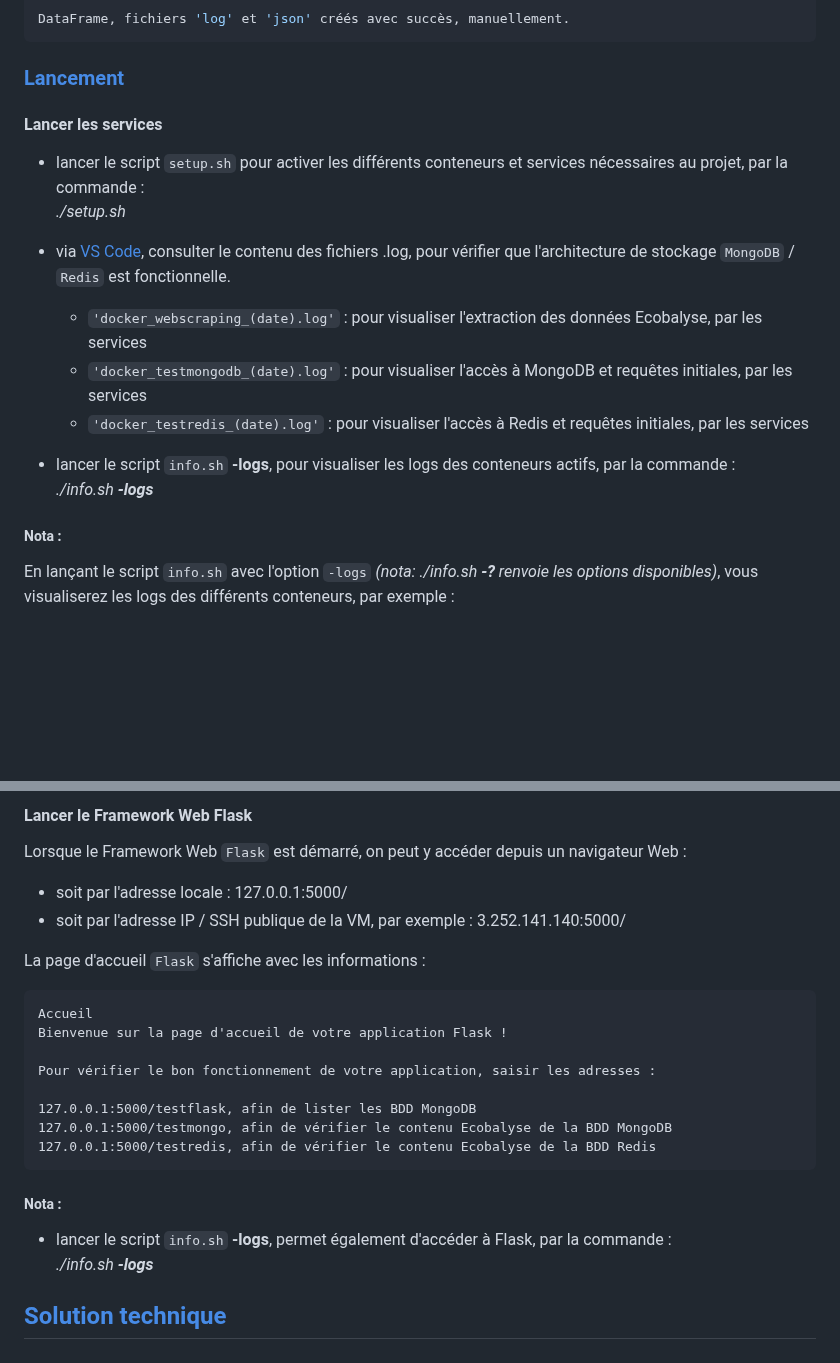
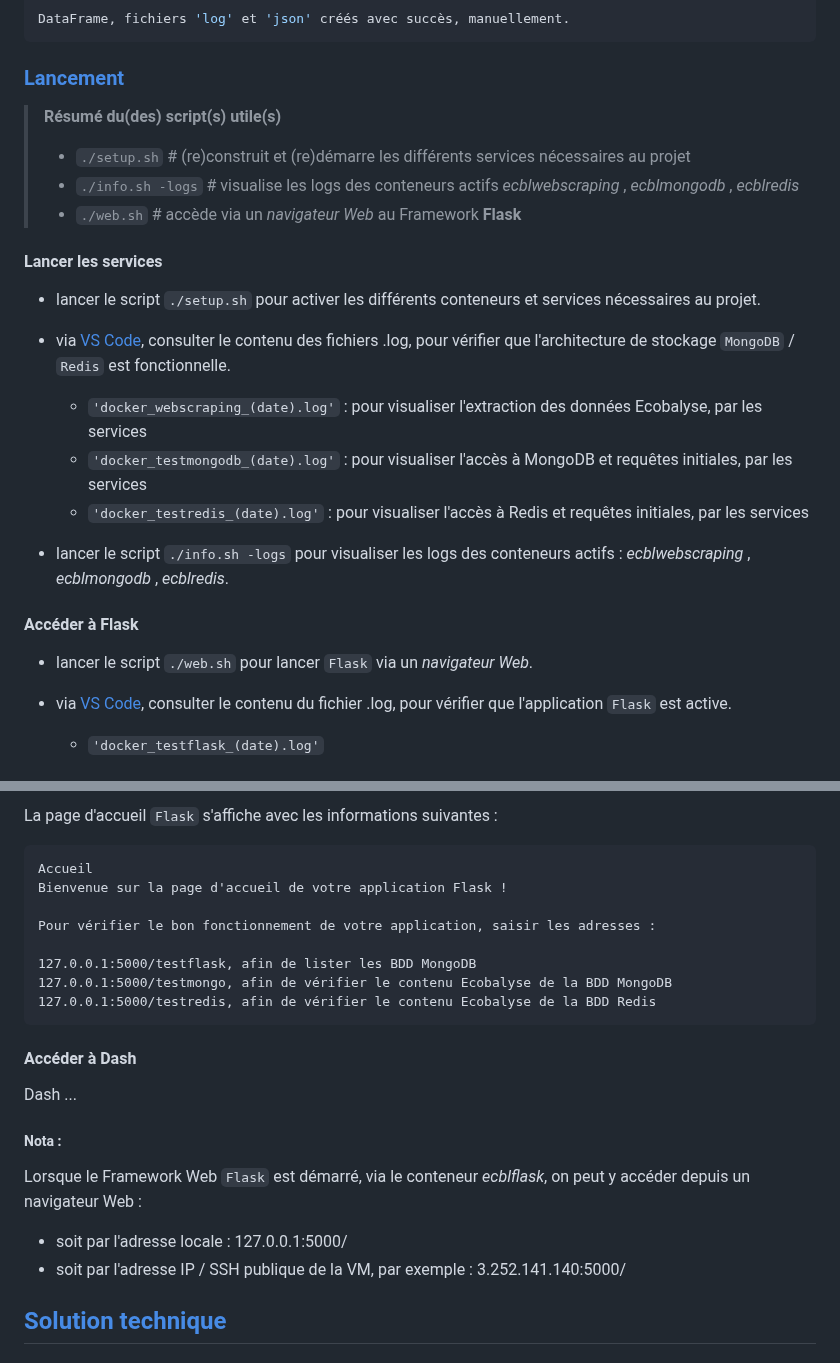
Before and after one commit to dte-thierry/prj_ECOBALYSE, a Markdown page: README.md, 2 parts joined by grey strips. Rendered like a GitHub page; blank space fills up the shorter version.

````diff
--- a/README.md
+++ b/README.md
@@ -123,21 +123,27 @@ DataFrame, fichiers 'log' et 'json' créés avec succès, manuellement.
 
 ### <a name="tdm-03-02" />[Lancement](#tdm-03)
 
+> **Résumé du(des) script(s) utile(s)**
+>
+> - `./setup.sh` # (re)construit et (re)démarre les différents services nécessaires au projet
+> - `./info.sh -logs` # visualise les logs des conteneurs actifs *ecblwebscraping* , *ecblmongodb* , *ecblredis*
+> - `./web.sh` # accède via un *navigateur Web* au Framework **Flask**
+
 #### Lancer les services
 
-- lancer le script `setup.sh` pour activer les différents conteneurs et services nécessaires au projet, par la commande : <br />
-*./setup.sh*
+- lancer le script `./setup.sh` pour activer les différents conteneurs et services nécessaires au projet.
 
 - via [VS Code](https://code.visualstudio.com/), consulter le contenu des fichiers .log, pour vérifier que l'architecture de stockage `MongoDB` / `Redis` est fonctionnelle. <br />
     - `'docker_webscraping_(date).log'` : pour visualiser l'extraction des données Ecobalyse, par les services
     - `'docker_testmongodb_(date).log'` : pour visualiser l'accès à MongoDB et requêtes initiales, par les services
     - `'docker_testredis_(date).log'` : pour visualiser l'accès à Redis et requêtes initiales, par les services
 
-- lancer le script `info.sh` <b>-logs</b>, pour visualiser les logs des conteneurs actifs, par la commande : <br />
-*./info.sh <b>-logs</b>*
+- lancer le script `./info.sh -logs` pour visualiser les logs des conteneurs actifs : *ecblwebscraping* , *ecblmongodb* , *ecblredis*.
 
-##### Nota :
+#### Accéder à Flask
 
-En lançant le script `info.sh` avec l'option `-logs` <i>(nota: ./info.sh <b>-?</b> renvoie les options disponibles)</i>, vous visualiserez les logs des différents conteneurs, par exemple :
+- lancer le script `./web.sh` pour lancer `Flask` via un *navigateur Web*. <br />
 
+- via [VS Code](https://code.visualstudio.com/), consulter le contenu du fichier .log, pour vérifier que l'application `Flask` est active. <br />
+    - `'docker_testflask_(date).log'`
 
@@ -144,18 +151,5 @@ En lançant le script `info.sh` avec l'option `-logs` <i>(nota: ./info.sh <b>-?<
 
-
-
-
-
-
-
-#### Lancer le Framework Web Flask
-
-Lorsque le Framework Web `Flask` est démarré, on peut y accéder depuis un navigateur Web : <br />
-
-- soit par l'adresse locale : 127.0.0.1:5000/
-- soit par l'adresse IP / SSH publique de la VM, par exemple : 3.252.141.140:5000/
-
-La page d'accueil `Flask` s'affiche avec les informations :
+La page d'accueil `Flask` s'affiche avec les informations suivantes :
 
 ```html
 Accueil
@@ -168,10 +162,16 @@ Pour vérifier le bon fonctionnement de votre application, saisir les adresses :
 127.0.0.1:5000/testredis, afin de vérifier le contenu Ecobalyse de la BDD Redis
 ```
 
+#### Accéder à Dash
+
+Dash ...
+
 ##### Nota :
 
-- lancer le script `info.sh` <b>-logs</b>, permet également d'accéder à Flask, par la commande : <br />
-*./info.sh <b>-logs</b>*
+Lorsque le Framework Web `Flask` est démarré, via le conteneur *ecblflask*, on peut y accéder depuis un navigateur Web : <br />
+
+- soit par l'adresse locale : 127.0.0.1:5000/
+- soit par l'adresse IP / SSH publique de la VM, par exemple : 3.252.141.140:5000/
 
 ## <a name="tdm-05" />[Solution technique](#debut)
 
````
Also changed, not shown: other parts of README.md (+1 -0 lines).
